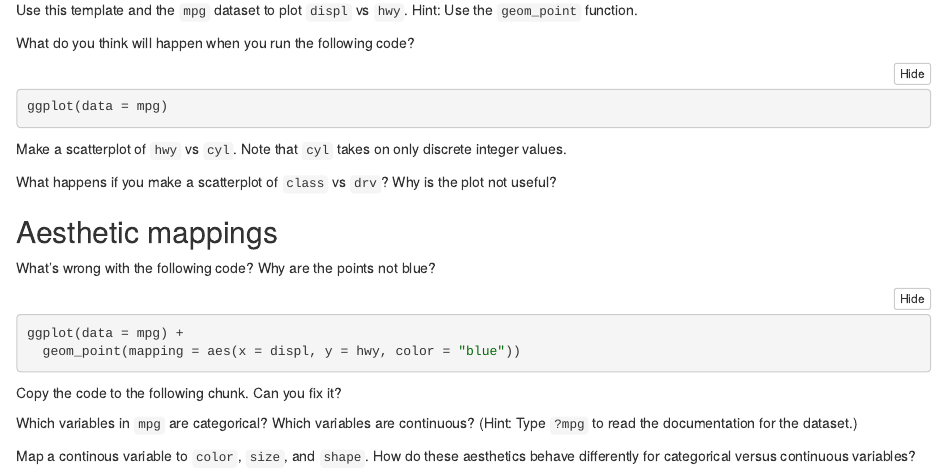
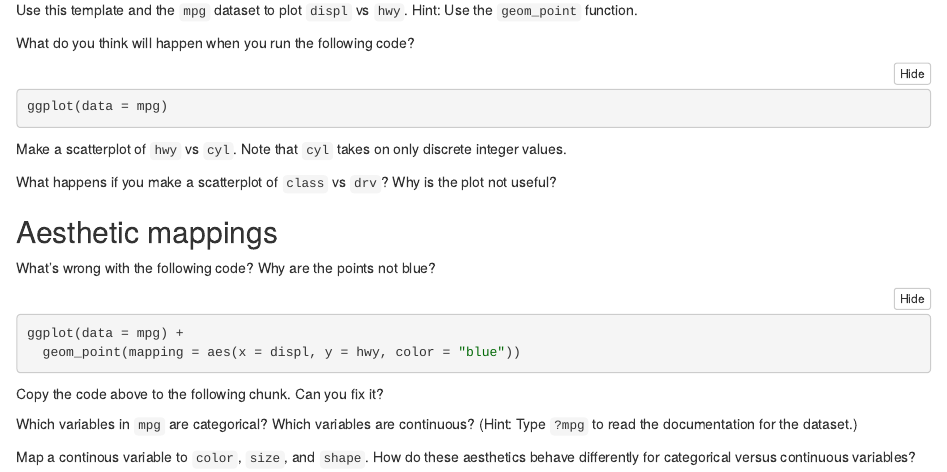
Before and after one commit to davidbody/r-for-data-science, an R Markdown document (exercises/01-data-visualization-with-ggplot2.Rmd): the page in a window 1100 px wide, from 1090 px down before the commit and from 670 px down after it, so that both start at the same text. The pictures show the output file exercises/01-data-visualization-with-ggplot2.nb.html that the author committed with the source, opened offline.

Commit message:
Exercise tweak

````diff
--- a/exercises/01-data-visualization-with-ggplot2.Rmd
+++ b/exercises/01-data-visualization-with-ggplot2.Rmd
@@ -69,7 +69,7 @@ ggplot(data = mpg) +
   geom_point(mapping = aes(x = displ, y = hwy, color = "blue"))
 ```
 
-Copy the code to the following chunk. Can you fix it?
+Copy the code above to the following chunk. Can you fix it?
 
 ```{r}
 
````
Also changed, not shown: exercises/01-data-visualization-with-ggplot2.nb.html.
